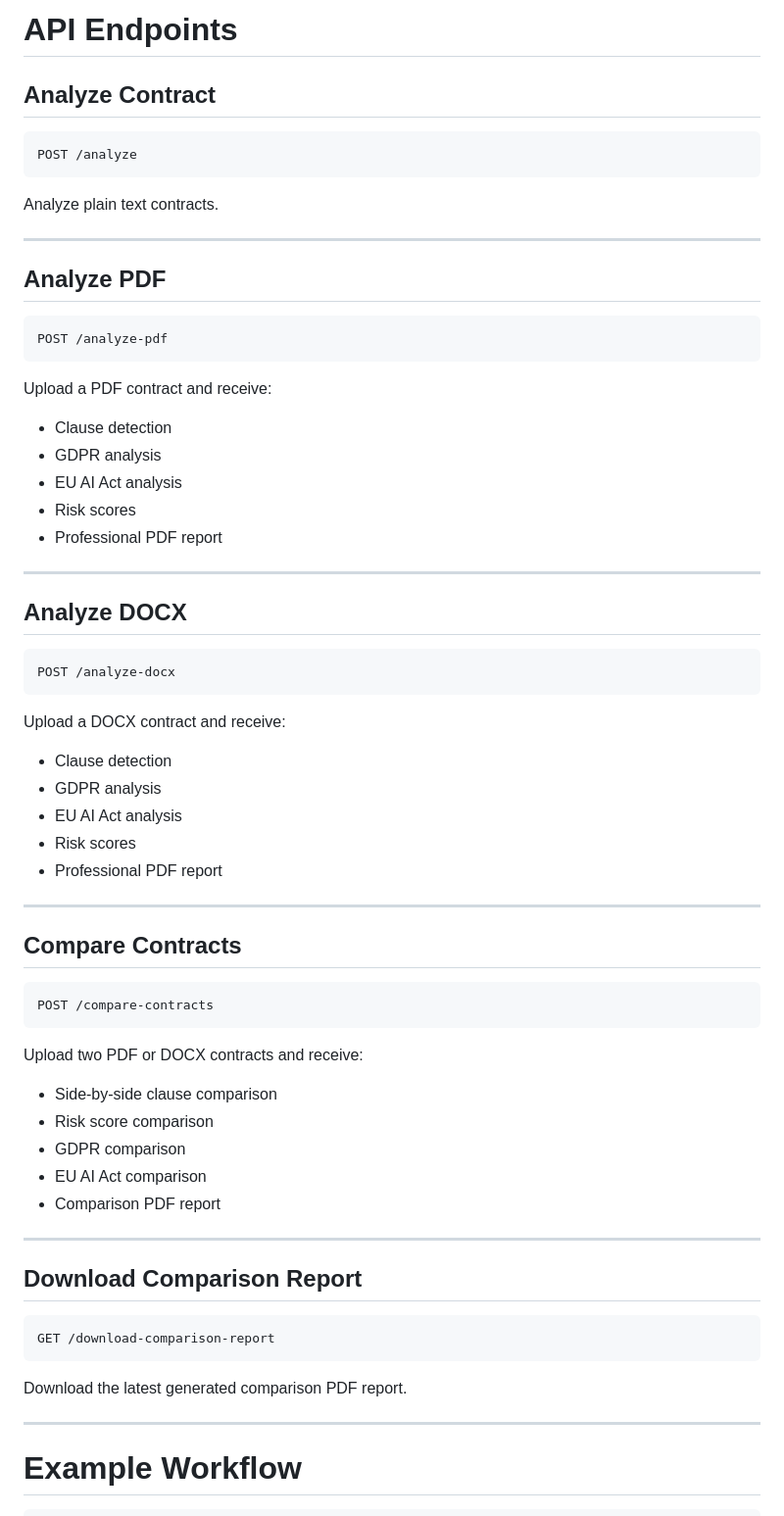
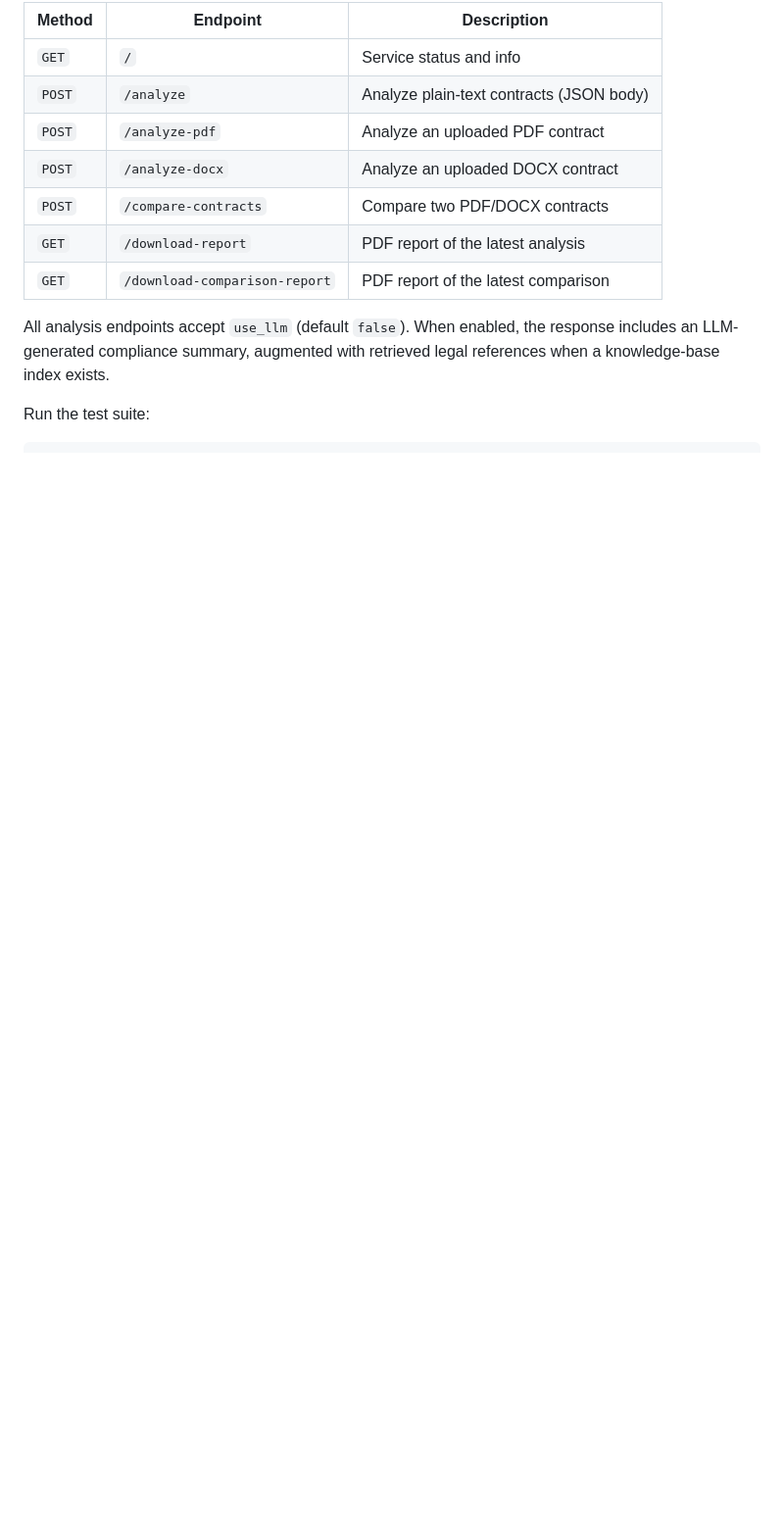
Before and after one commit to soheilon21-a11y/Legal-Clause-Analyzer, a Markdown page: README.md, the part around one of its changes. Shown at 98% size. Drawn GitHub-style; blank space fills up the shorter version.

````diff
--- a/README.md
+++ b/README.md
@@ -205,73 +156,15 @@ uvicorn main:app --reload
 
-# API Endpoints
+| Method | Endpoint | Description |
+|---|---|---|
+| `GET` | `/` | Service status and info |
+| `POST` | `/analyze` | Analyze plain-text contracts (JSON body) |
+| `POST` | `/analyze-pdf` | Analyze an uploaded PDF contract |
+| `POST` | `/analyze-docx` | Analyze an uploaded DOCX contract |
+| `POST` | `/compare-contracts` | Compare two PDF/DOCX contracts |
+| `GET` | `/download-report` | PDF report of the latest analysis |
+| `GET` | `/download-comparison-report` | PDF report of the latest comparison |
 
-## Analyze Contract
+All analysis endpoints accept `use_llm` (default `false`). When enabled, the response includes an LLM-generated compliance summary, augmented with retrieved legal references when a knowledge-base index exists.
 
-```
-POST /analyze
-```
+Run the test suite:
 
-Analyze plain text contracts.
-
----
-
-## Analyze PDF
-
-```
-POST /analyze-pdf
-```
-
-Upload a PDF contract and receive:
-
-- Clause detection
-- GDPR analysis
-- EU AI Act analysis
-- Risk scores
-- Professional PDF report
-
----
-
-## Analyze DOCX
-
-```
-POST /analyze-docx
-```
-
-Upload a DOCX contract and receive:
-
-- Clause detection
-- GDPR analysis
-- EU AI Act analysis
-- Risk scores
-- Professional PDF report
-
----
-
-## Compare Contracts
-
-```
-POST /compare-contracts
-```
-
-Upload two PDF or DOCX contracts and receive:
-
-- Side-by-side clause comparison
-- Risk score comparison
-- GDPR comparison
-- EU AI Act comparison
-- Comparison PDF report
-
----
-
-## Download Comparison Report
-
-```
-GET /download-comparison-report
-```
-
-Download the latest generated comparison PDF report.
-
----
-
-# Example Workflow
-
````
Also changed, not shown: other parts of README.md (+211 -200 lines).
